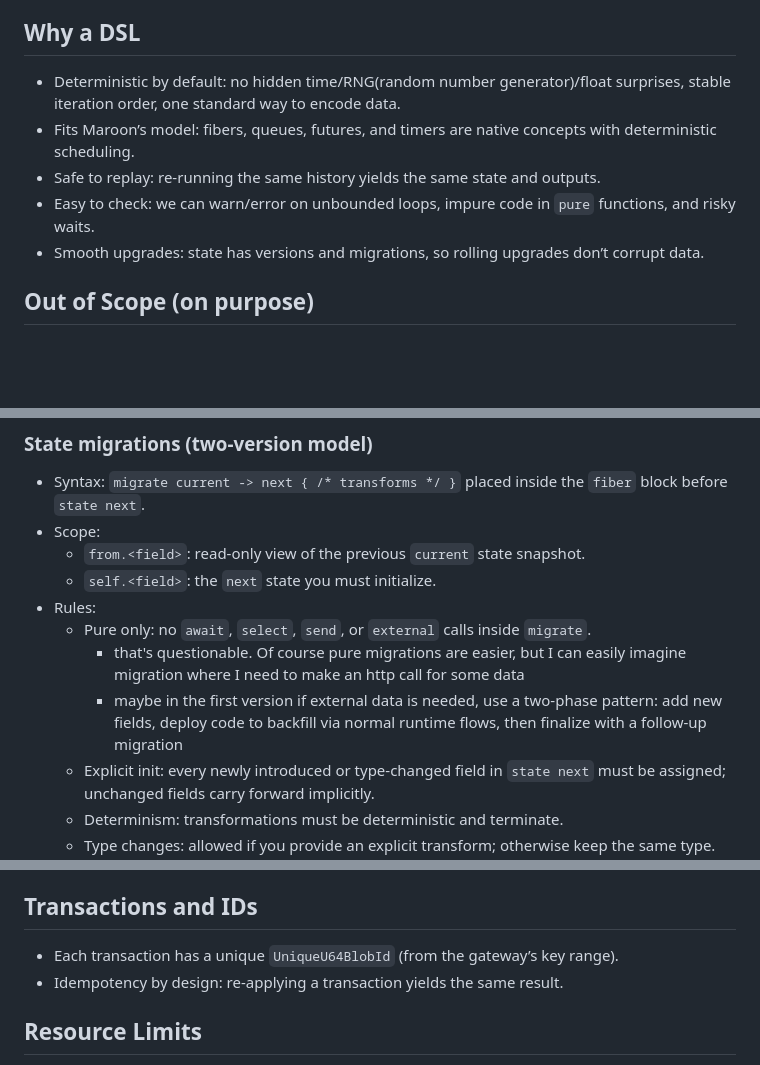
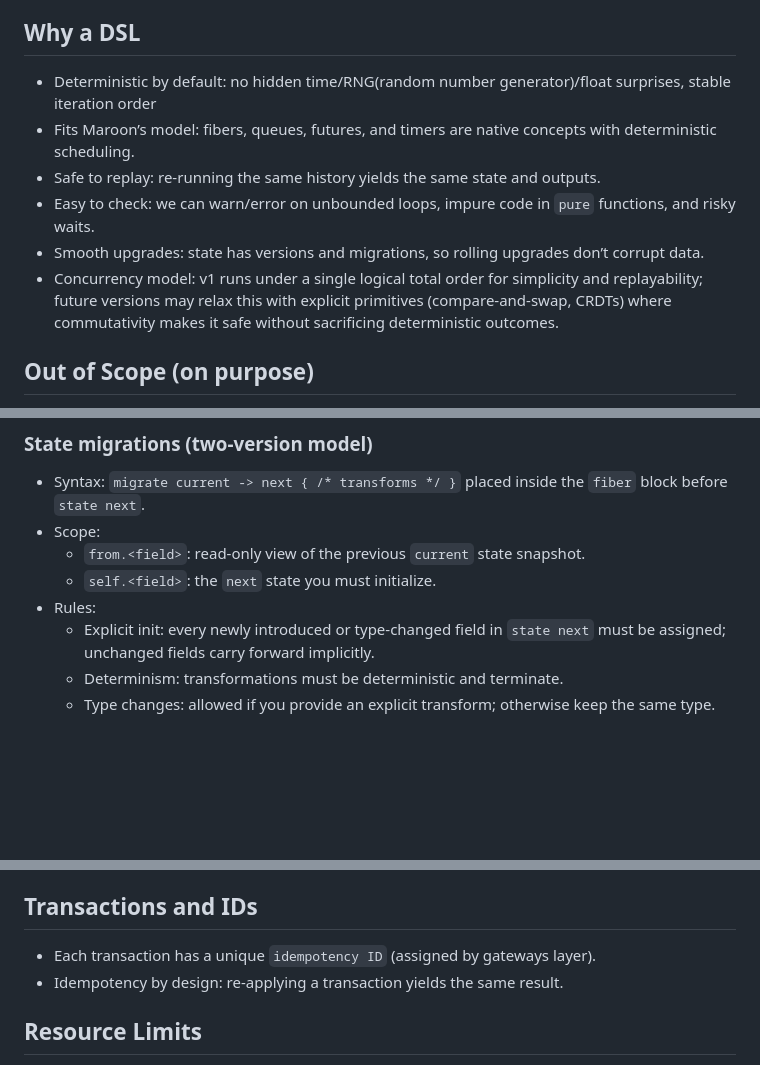
Before and after one commit to piarun/maroon, a Markdown page: docs/dsl-language.md, 3 parts joined by grey strips. GitHub-like rendering; blank space fills up the shorter version.

Commit message:
few fixes after discussions

```diff
--- a/docs/dsl-language.md
+++ b/docs/dsl-language.md
@@ -3,11 +3,13 @@
 This doc describes a small, purpose-built language for Maroon. Code in this DSL compiles to Maroon IR (our “assembler”) and runs on the runtime. The goal is simple: you write business logic; the platform guarantees durable compute by determenistic execution on several nodes.
 
 ## Why a DSL
-- Deterministic by default: no hidden time/RNG(random number generator)/float surprises, stable iteration order, one standard way to encode data.
+- Deterministic by default: no hidden time/RNG(random number generator)/float surprises, stable iteration order
 - Fits Maroon’s model: fibers, queues, futures, and timers are native concepts with deterministic scheduling.
 - Safe to replay: re-running the same history yields the same state and outputs.
 - Easy to check: we can warn/error on unbounded loops, impure code in `pure` functions, and risky waits.
 - Smooth upgrades: state has versions and migrations, so rolling upgrades don’t corrupt data.
+- Concurrency model: v1 runs under a single logical total order for simplicity and replayability; future versions may relax this with explicit primitives (compare‑and‑swap, CRDTs) where
+commutativity makes it safe without sacrificing deterministic outcomes.
 
 ## Out of Scope (on purpose)
 - No arbitrary threads/syscalls/FFI(foreign function interface).
@@ -77,9 +79,6 @@ This doc describes a small, purpose-built language for Maroon. Code in this DSL
   - `from.<field>`: read-only view of the previous `current` state snapshot.
   - `self.<field>`: the `next` state you must initialize.
 - Rules:
-  - Pure only: no `await`, `select`, `send`, or `external` calls inside `migrate`.
-    - that's questionable. Of course pure migrations are easier, but I can easily imagine migration where I need to make an http call for some data
-    - maybe in the first version if external data is needed, use a two-phase pattern: add new fields, deploy code to backfill via normal runtime flows, then finalize with a follow-up migration
   - Explicit init: every newly introduced or type-changed field in `state next` must be assigned; unchanged fields carry forward implicitly.
   - Determinism: transformations must be deterministic and terminate.
   - Type changes: allowed if you provide an explicit transform; otherwise keep the same type.
@@ -99,7 +98,7 @@ This doc describes a small, purpose-built language for Maroon. Code in this DSL
 - At any time, there must be at most two states present (`current` and optionally `next`).
 
 ## Transactions and IDs
-- Each transaction has a unique `UniqueU64BlobId` (from the gateway’s key range).
+- Each transaction has a unique `idempotency ID` (assigned by gateways layer).
 - Idempotency by design: re-applying a transaction yields the same result.
 
 ## Resource Limits
```
